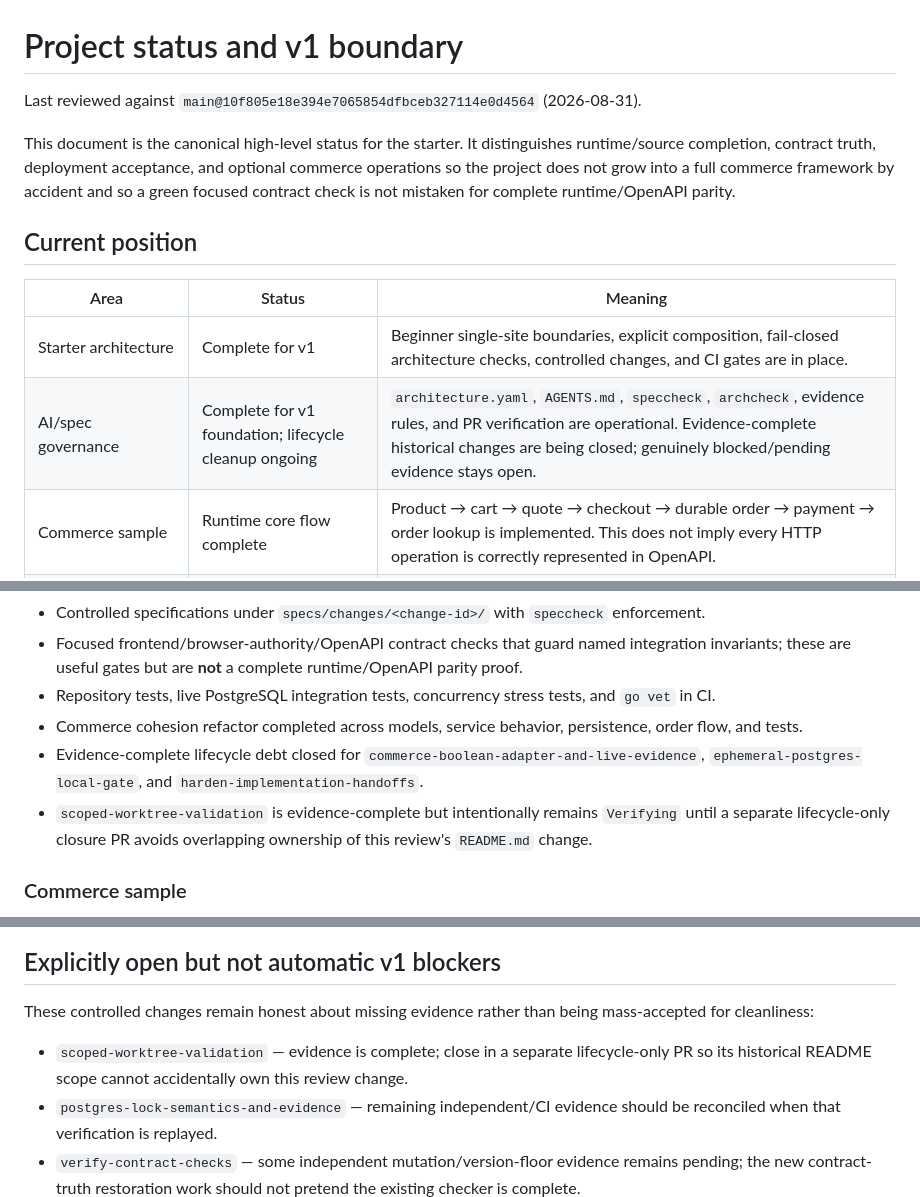
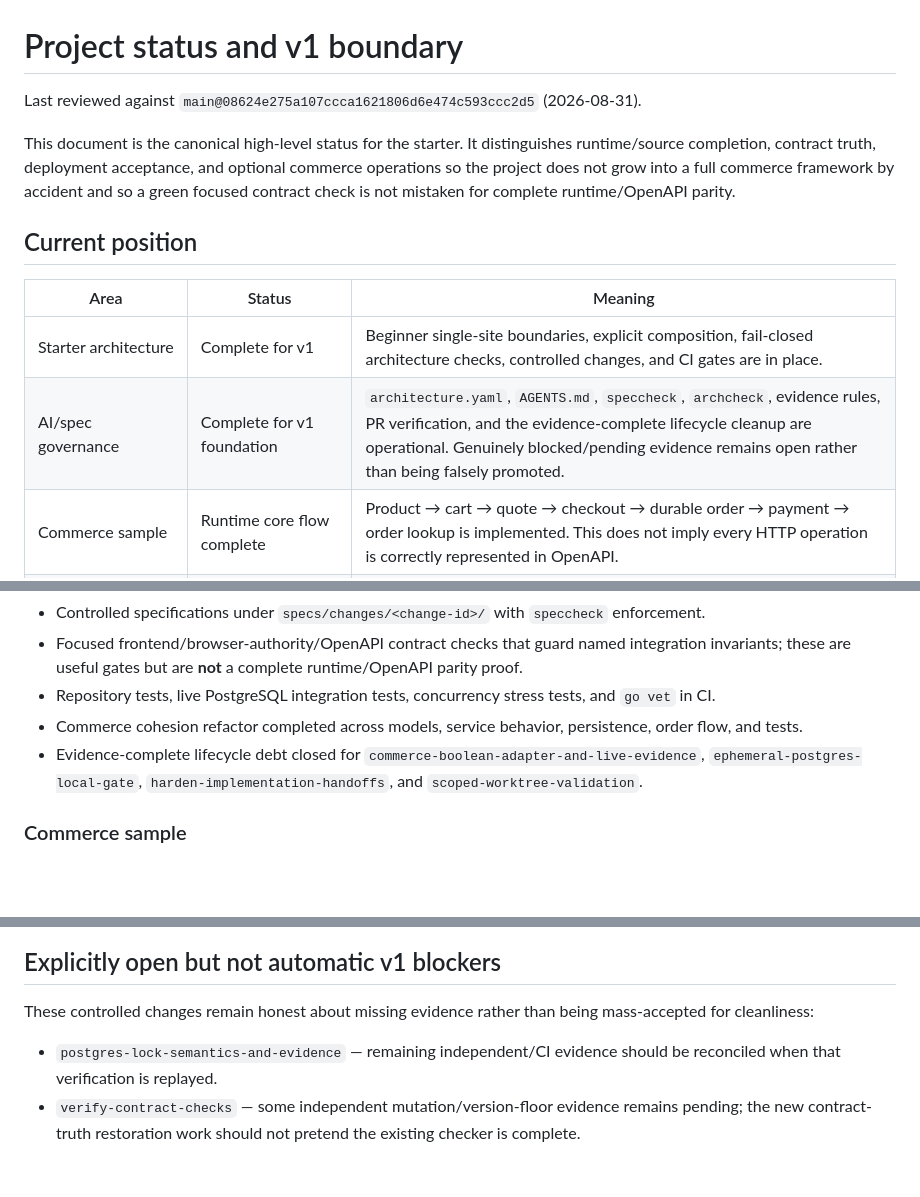
Before and after one commit to seeer-dev/agent-safe-site-starter, a Markdown page: docs/project-status.md, 3 parts joined by grey strips. GitHub-like rendering; blank space fills up the shorter version.

Commit message:
docs: finalize governance lifecycle status

```diff
--- a/docs/project-status.md
+++ b/docs/project-status.md
@@ -1,6 +1,6 @@
 # Project status and v1 boundary
 
-Last reviewed against `main@10f805e18e394e7065854dfbceb327114e0d4564` (2026-08-31).
+Last reviewed against `main@08624e275a107ccca1621806d6e474c593ccc2d5` (2026-08-31).
 
 This document is the canonical high-level status for the starter. It distinguishes runtime/source completion, contract truth, deployment acceptance, and optional commerce operations so the project does not grow into a full commerce framework by accident and so a green focused contract check is not mistaken for complete runtime/OpenAPI parity.
 
@@ -9,7 +9,7 @@ This document is the canonical high-level status for the starter. It distinguish
 | Area | Status | Meaning |
 | --- | --- | --- |
 | Starter architecture | Complete for v1 | Beginner single-site boundaries, explicit composition, fail-closed architecture checks, controlled changes, and CI gates are in place. |
-| AI/spec governance | Complete for v1 foundation; lifecycle cleanup ongoing | `architecture.yaml`, `AGENTS.md`, `speccheck`, `archcheck`, evidence rules, and PR verification are operational. Evidence-complete historical changes are being closed; genuinely blocked/pending evidence stays open. |
+| AI/spec governance | Complete for v1 foundation | `architecture.yaml`, `AGENTS.md`, `speccheck`, `archcheck`, evidence rules, PR verification, and the evidence-complete lifecycle cleanup are operational. Genuinely blocked/pending evidence remains open rather than being falsely promoted. |
 | Commerce sample | Runtime core flow complete | Product → cart → quote → checkout → durable order → payment → order lookup is implemented. This does not imply every HTTP operation is correctly represented in OpenAPI. |
 | ECPay AIO credit | Source-level complete | Server-owned signing, durable ReturnURL reconciliation, replay protection, and browser-return non-authority are implemented and CI verified. |
 | HTTP/OpenAPI contract truth | Needs restoration before v1 deploy-ready | Known runtime/OpenAPI route, status, and schema drift remains. Restore truth before generated client types or claiming the API contract is authoritative. |
@@ -33,8 +33,7 @@ See [`review-status.md`](review-status.md) for the current interpretation of his
 - Focused frontend/browser-authority/OpenAPI contract checks that guard named integration invariants; these are useful gates but are **not** a complete runtime/OpenAPI parity proof.
 - Repository tests, live PostgreSQL integration tests, concurrency stress tests, and `go vet` in CI.
 - Commerce cohesion refactor completed across models, service behavior, persistence, order flow, and tests.
-- Evidence-complete lifecycle debt closed for `commerce-boolean-adapter-and-live-evidence`, `ephemeral-postgres-local-gate`, and `harden-implementation-handoffs`.
-- `scoped-worktree-validation` is evidence-complete but intentionally remains `Verifying` until a separate lifecycle-only closure PR avoids overlapping ownership of this review's `README.md` change.
+- Evidence-complete lifecycle debt closed for `commerce-boolean-adapter-and-live-evidence`, `ephemeral-postgres-local-gate`, `harden-implementation-handoffs`, and `scoped-worktree-validation`.
 
 ### Commerce sample
 
@@ -151,7 +150,6 @@ See [`commerce-acceptance.md`](commerce-acceptance.md) for the commerce/deployme
 
 These controlled changes remain honest about missing evidence rather than being mass-accepted for cleanliness:
 
-- `scoped-worktree-validation` — evidence is complete; close in a separate lifecycle-only PR so its historical README scope cannot accidentally own this review change.
 - `postgres-lock-semantics-and-evidence` — remaining independent/CI evidence should be reconciled when that verification is replayed.
 - `verify-contract-checks` — some independent mutation/version-floor evidence remains pending; the new contract-truth restoration work should not pretend the existing checker is complete.
 - `supabase-jwks-verifier` — live Supabase compatibility/rollback evidence is environment-blocked. The remote verifier remains a correctness-preserving fallback unless an auth-path SLA makes JWKS mandatory.
```
